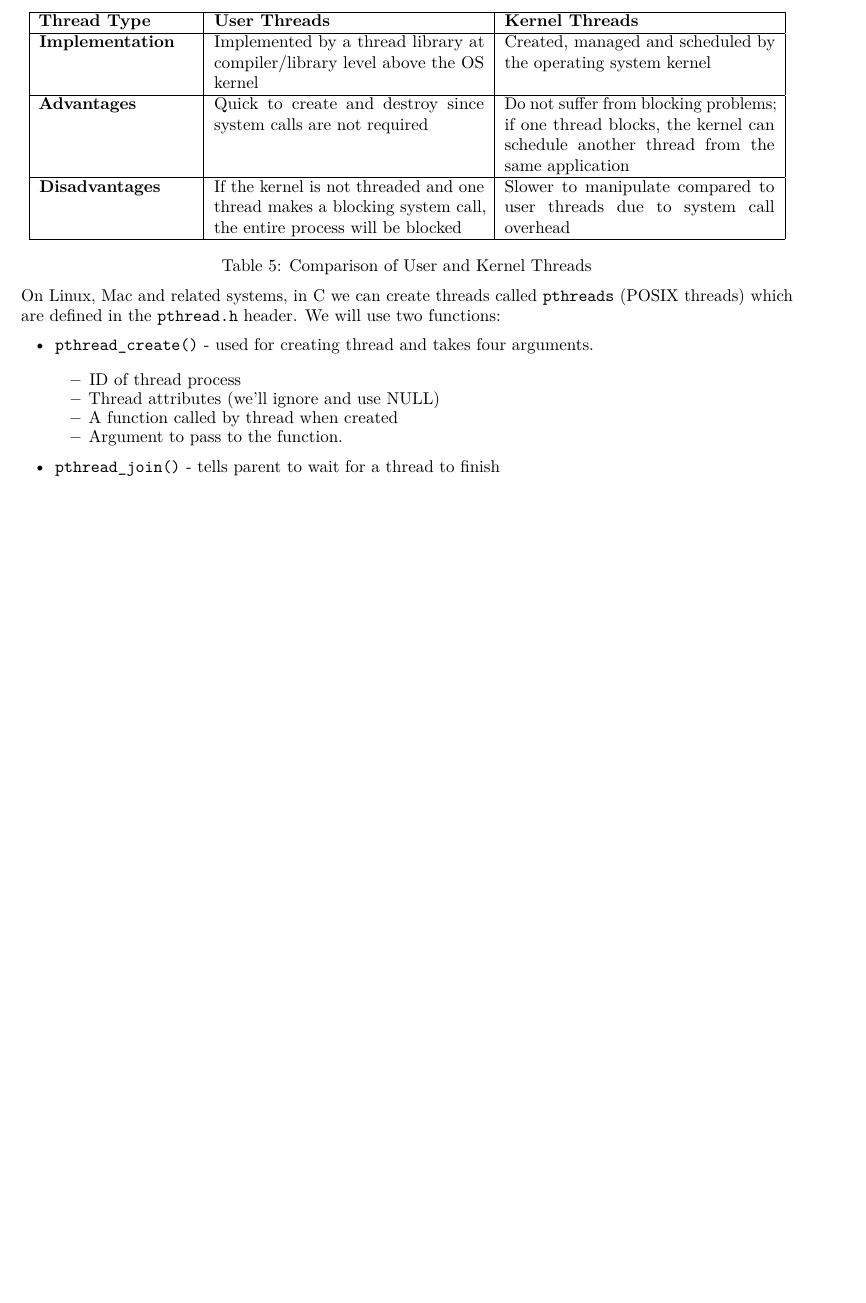
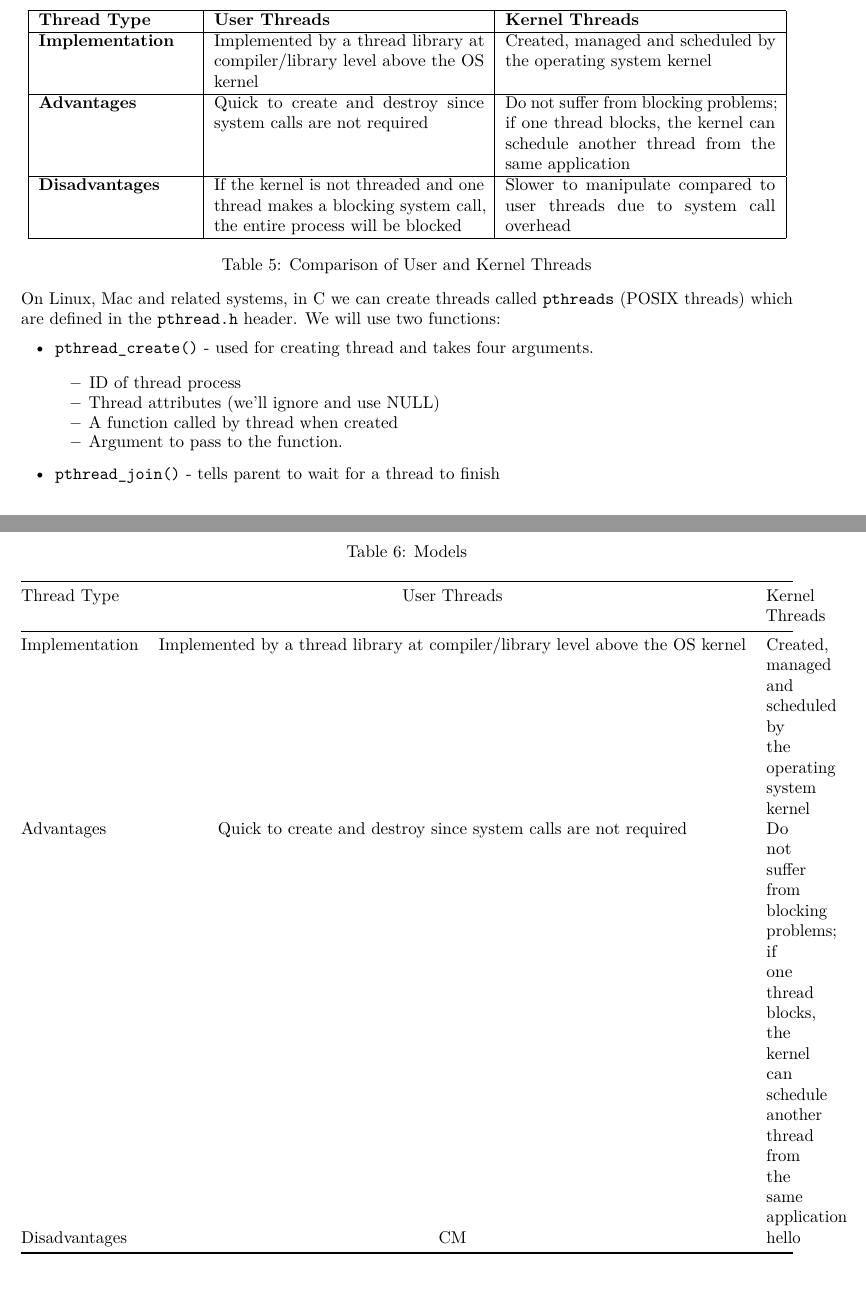
Before and after one commit to RobertDavidson1/LatexNotes, a LaTeX document (src/OperatingSystems (CS211).tex): part of page 17 of 17 before the commit and two parts of pages 17 and 18 of 18 after it, the two joined at a grey line, cut so that both start at the same text, the shorter picture padded with empty space. The pictures show the PDF file src/pdf/OperatingSystems (CS211).pdf that the author committed with the source.

Commit message:
Automated commit: Notes updated on 2025-03-20 22:00:01

```diff
--- a/src/OperatingSystems (CS211).tex
+++ b/src/OperatingSystems (CS211).tex
@@ -741,7 +741,19 @@ On Linux, Mac and related systems, in C we can create threads called \texttt{pth
     \item \texttt{pthread\_join()} - tells parent to wait for a thread to finish
 \end{itemize}
 
-
-
+\begin{table}[h!]
+    \centering
+    \caption{Models}
+    \begin{tabularx}{\textwidth}{@{} l c X @{}}
+        \toprule
+        Thread Type    & User Threads                                                                  & Kernel Threads                                                                                                               \\
+        \midrule
+        Implementation & Implemented by a thread library at compiler/library level above the OS kernel & Created, managed and scheduled by the operating system kernel
+        \\
+        Advantages     & Quick to create and destroy since system calls are not required               & Do not suffer from blocking problems; if one thread blocks, the kernel can schedule another thread from the same application \\
+        Disadvantages  & CM                                                                            & hello                                                                                                                        \\
+        \bottomrule
+    \end{tabularx}
+\end{table}
 
 \end{document}
```
Also changed, not shown: src/pdf/OperatingSystems (CS211).pdf.
